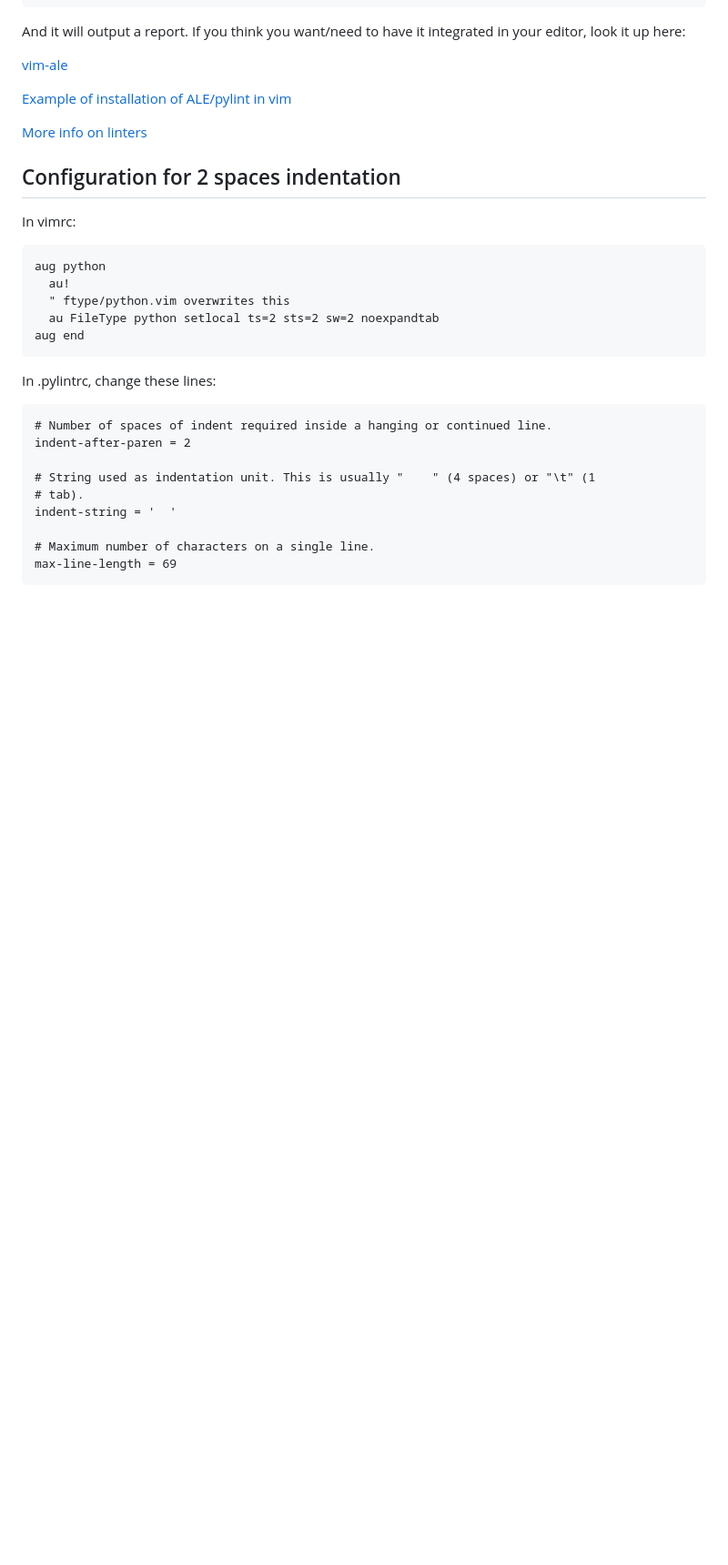
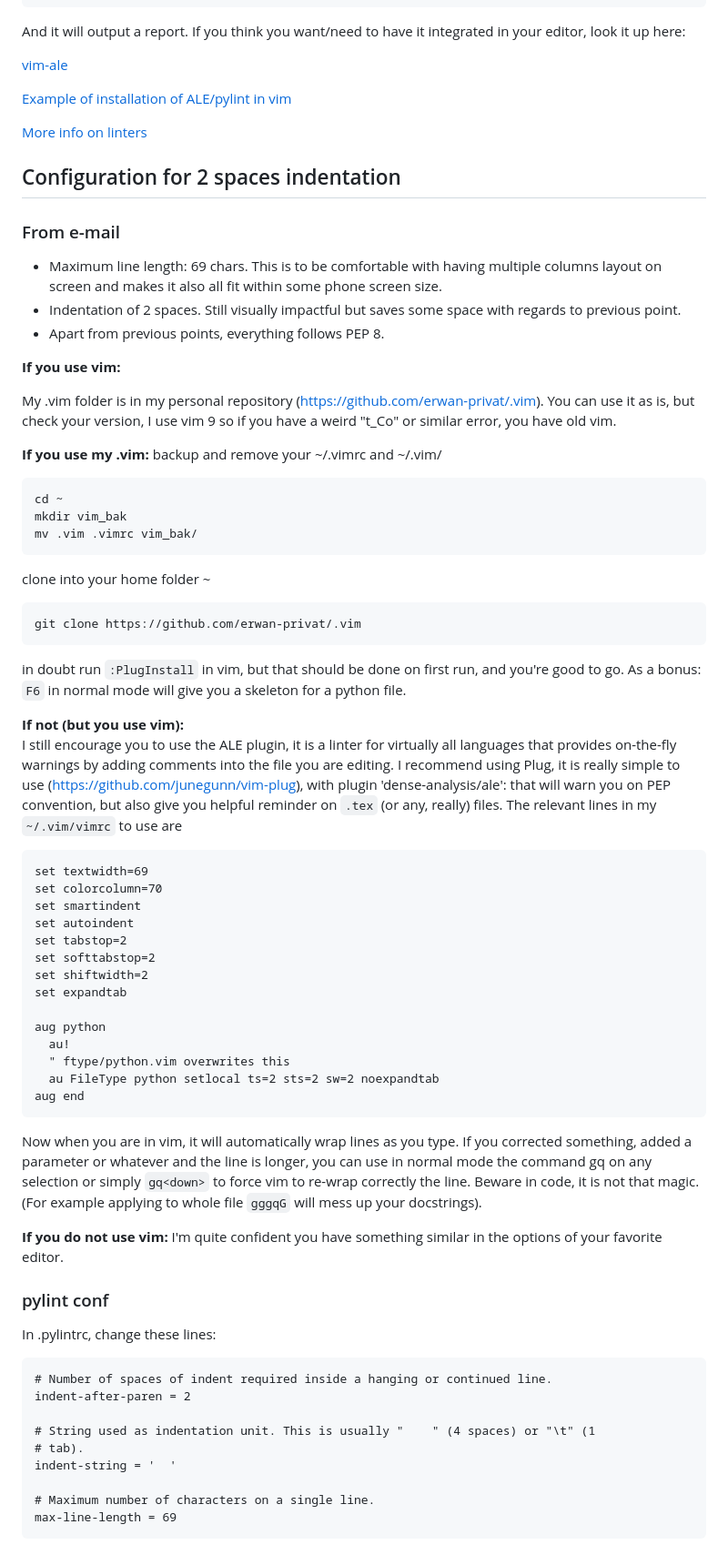
Before and after one commit to srampinogroup/srampinogroup.github.io, a Markdown page: python.md, the part around the change. Shown: that part at 91% size. Drawn GitHub-style; blank space fills up the shorter version.

Commit message:
Update python.md with e-mail contents

````diff
--- a/python.md
+++ b/python.md
@@ -263,8 +263,41 @@ integrated in your editor, look it up here:
 
 ## Configuration for 2 spaces indentation
 
-In vimrc:
+### From e-mail
+
+* Maximum line length: 69 chars. This is to be comfortable with having multiple columns layout on screen and makes it also all fit within some phone screen size.
+* Indentation of 2 spaces. Still visually impactful but saves some space with regards to previous point.
+* Apart from previous points, everything follows PEP 8.
+
+**If you use vim:**
+
+My .vim folder is in my personal repository (https://github.com/erwan-privat/.vim). You can use it as is, but check your version, I use vim 9 so if you have a weird "t_Co" or similar error, you have old vim.
+
+**If you use my .vim:** backup and remove your ~/.vimrc and ~/.vim/
+```bash
+cd ~
+mkdir vim_bak
+mv .vim .vimrc vim_bak/
+```
+
+clone into your home folder ~
+```bash
+git clone https://github.com/erwan-privat/.vim
+```
+in doubt run ``:PlugInstall`` in vim, but that should be done on first run, and you're good to go. As a bonus: `F6` in normal mode will give you a skeleton for a python file.
+
+**If not (but you use vim):**
+I still encourage you to use the ALE plugin, it is a linter for virtually all languages that provides on-the-fly warnings by adding comments into the file you are editing. I recommend using Plug, it is really simple to use (https://github.com/junegunn/vim-plug), with plugin 'dense-analysis/ale': that will warn you on PEP convention, but also give you helpful reminder on `.tex` (or any, really) files. The relevant lines in my `~/.vim/vimrc` to use are
 ```vimrc
+set textwidth=69
+set colorcolumn=70
+set smartindent
+set autoindent
+set tabstop=2
+set softtabstop=2
+set shiftwidth=2
+set expandtab
+
 aug python
   au!
   " ftype/python.vim overwrites this
@@ -272,8 +305,14 @@ aug python
 aug end
 ```
 
+Now when you are in vim, it will automatically wrap lines as you type. If you corrected something, added a parameter or whatever and the line is longer, you can use in normal mode the command gq on any selection or simply `gq<down>` to force vim to re-wrap correctly the line. Beware in code, it is not that magic. (For example applying to whole file `gggqG` will mess up your docstrings).
+
+**If you do not use vim:** I'm quite confident you have something similar in the options of your favorite editor.
+
+### pylint conf
+
 In .pylintrc, change these lines:
-```pylintrc
+```apacheconf
 # Number of spaces of indent required inside a hanging or continued line.
 indent-after-paren = 2
 
````
